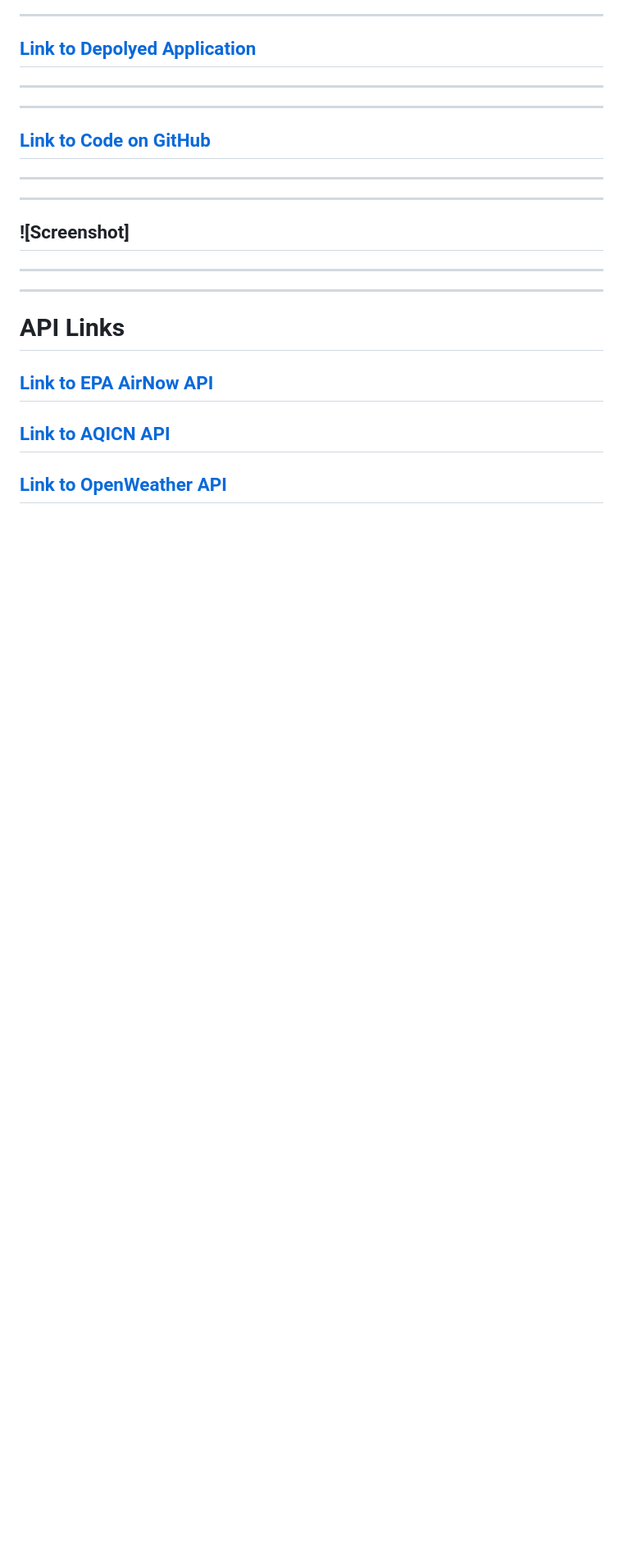
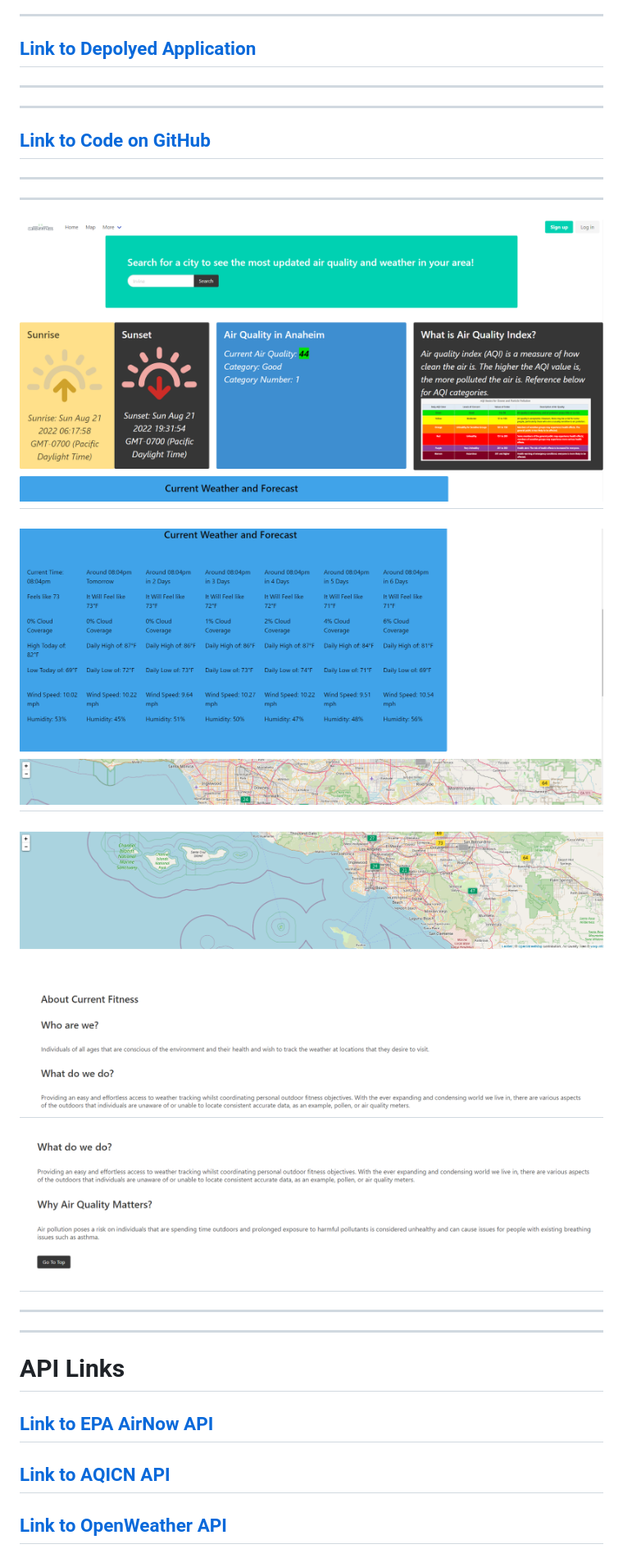
Before and after one commit to jaydenprime/CurrentFitnessProject, a Markdown page: README.md, the part around the change. Shown: that part at 82% size. Rendered like a GitHub page; pictures changed too: assets/images/Screenshot_1.png (added), assets/images/Screenshot_2.png (added), assets/images/Screenshot_3.png (added); blank space fills up the shorter version.

```diff
--- a/README.md
+++ b/README.md
@@ -14,7 +14,10 @@ The air quality includes an index that is color coded in accordance to the EPA a
 ## [Link to Code on GitHub](https://github.com/EnigmaKontrol/Current_Fitness)
 ----
 ----
-## ![Screenshot]
+## ![Screenshots](assets/images/Screenshot_1.png)
+## ![Screenshots](assets/images/Screenshot_2.png)
+## ![Screenshots](assets/images/Screenshot_3.png)
+## ![Screenshots](assets/images/Screenshot_4.png)
 ----
 ----
 # API Links
```
Also changed, not shown: 2 other files.
